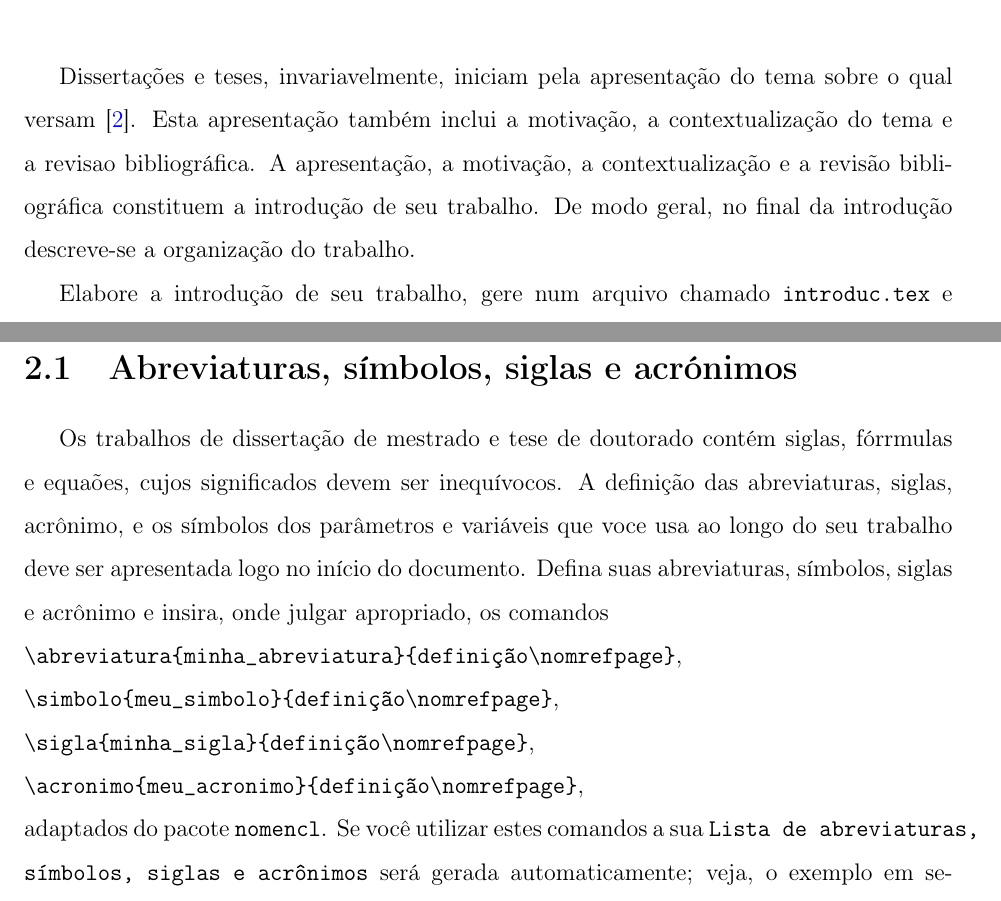
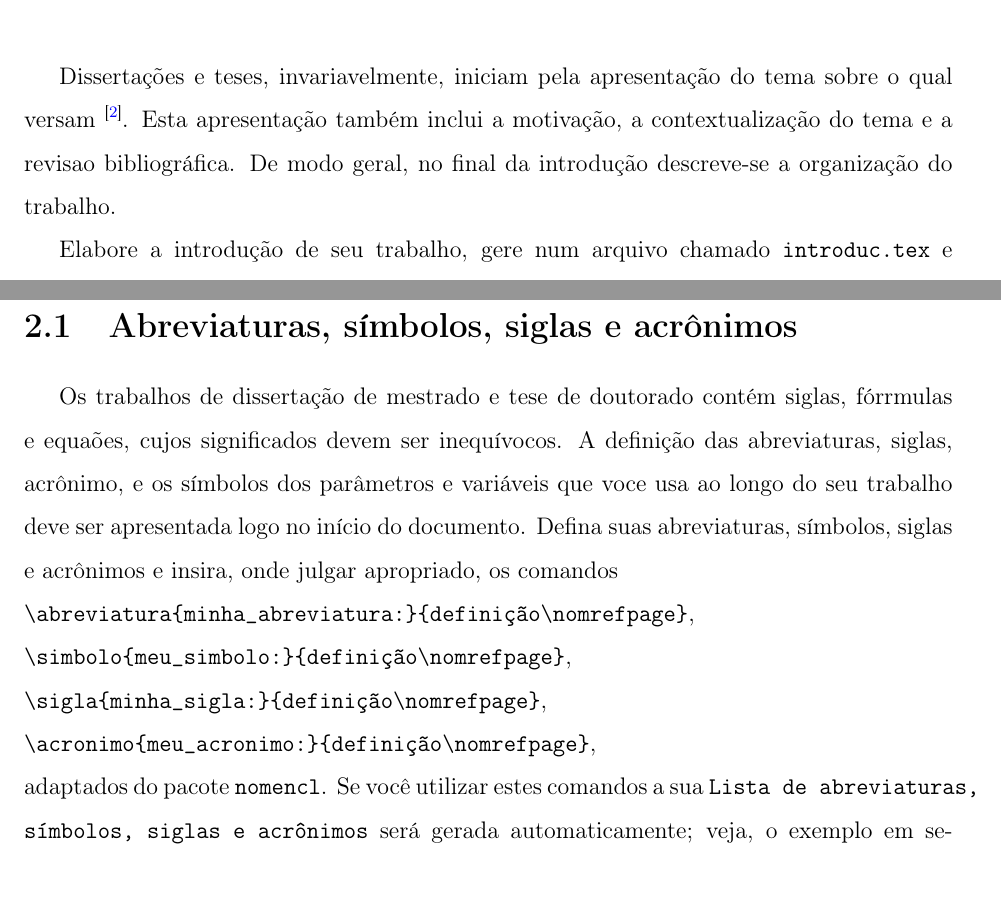
Before and after one commit to AMNLima/copeleam, a LaTeX document (main.tex, which reads cls/copeleam.cls, src/cap2/cap2.tex): two parts of pages 18 and 19 of 36 before the commit and two parts of pages 18 and 19 of 37 after it, joined at a grey line, cut so that both start at the same text. Compiled offline with pdfLaTeX.

Commit message:
Lista de símbolos
Inclusão de ":" como separador na Lista de abreviaturas, símbolos, siglas e acrônimos.

Remoção de texto repetido no Cap2.tex.

Inclusão e citação de uma referência com mais de quatro autores.

```diff
--- a/cls/copeleam.cls
+++ b/cls/copeleam.cls
@@ -2,9 +2,9 @@
 %%
 \NeedsTeXFormat{LaTeX2e}
 \ProvidesClass{cls/copeleam}[2005/04/02 v2.0 Non Standard LaTeX document class]
-\usepackage[a4paper,left=3cm,right=2cm,top=3cm,bottom=2cm]{geometry}%
-\usepackage{nomencl}
-\usepackage{ifthen}
+\RequirePackage[a4paper,left=3cm,right=2cm,top=3cm,bottom=2cm]{geometry}%
+\RequirePackage{nomencl}
+\RequirePackage{ifthen}
 %
 \renewcommand{\nomgroup}[1]{%
 \ifthenelse{\equal{#1}{A}}{\item[\Large\bfseries Abreviaturas]}{
@@ -13,10 +13,10 @@
 \ifthenelse{\equal{#1}{D}}{\item[\Large\bfseries Acrônimos   ]}{}}}}
 }
 \newcounter{mypageno}
-\newcommand{\abreviatura}[2]{\nomenclature[A]{#1}{#2}}
-\newcommand{\simbolo}[2]{\nomenclature[B]{#1}{#2}}
-\newcommand{\sigla}[2]{\nomenclature[C]{#1}{#2}}
-\newcommand{\acronimo}[2]{\nomenclature[D]{#1}{#2}}
+\newcommand{\abreviatura}[2]{\nomenclature[A]{#1:}{#2}}
+\newcommand{\simbolo}[2]{\nomenclature[B]{#1:}{#2}}
+\newcommand{\sigla}[2]{\nomenclature[C]{#1:}{#2}}
+\newcommand{\acronimo}[2]{\nomenclature[D]{#1:}{#2}}
 \newcommand{\bibnameam}{Refer\^{e}ncias bibliogr\'{a}ficas}
 \newcommand{\contentsnameam}{Sum\'{a}rio}
 \renewcommand{\nomname}{Lista de abreviaturas, símbolos, siglas e acrônimos}
--- a/main.tex
+++ b/main.tex
@@ -42,7 +42,7 @@
     citecolor=blue,
 }
 %
-\usepackage[num,abnt-etal-list=0,bibjustif,abnt-full-initials=yes]{abntex2cite}
+\usepackage[num,overcite,abnt-etal-list=default,bibjustif,abnt-full-initials=yes]{abntex2cite}
 \citebrackets[]
 %
 \usepackage{tikz}
--- a/src/cap2/cap2.tex
+++ b/src/cap2/cap2.tex
@@ -5,10 +5,7 @@
 Dissertações e teses, invariavelmente, iniciam pela
 apresentação do tema sobre o qual versam \cite{SP}. Esta
 apresentação também inclui a motivação, a
-contextualização do tema e a revisao bibliográfica. A
-apresentação, a motivação, a contextualização e a
-revisão bibliográfica constituem a introdução de seu trabalho.
-De modo geral, no final da introdução descreve-se a
+contextualização do tema e a revisao bibliográfica. De modo geral, no final da introdução descreve-se a
 organização do trabalho.
 
 Elabore a introdução de seu trabalho, gere num
@@ -26,21 +23,21 @@ e.g., \texttt{notepad}, \texttt{textedit}, \texttt{qe}, \texttt{vi} ou \texttt{e
 
 Entretanto, se você preferir usar os arquivos disponibilizados como exemplos isto não será necessário.
 
-\section{Abreviaturas, símbolos, siglas e acrónimos}
+\section{Abreviaturas, símbolos, siglas e acrônimos}
 
 Os trabalhos de dissertação de mestrado e tese de doutorado contém
 siglas, fórrmulas e equaões, cujos significados devem ser
 inequívocos. A definição das abreviaturas, siglas, acrônimo, e os símbolos dos parâmetros e variáveis que voce usa ao longo do seu trabalho deve ser apresentada logo
-no início do documento. Defina suas abreviaturas, símbolos, siglas e acrônimo e
+no início do documento. Defina suas abreviaturas, símbolos, siglas e acrônimos e
 insira, onde julgar apropriado, os comandos
 
-\noindent\verb|\abreviatura{minha_abreviatura}{definição\nomrefpage}|,
+\noindent\verb|\abreviatura{minha_abreviatura:}{definição\nomrefpage}|,
 
-\noindent\verb|\simbolo{meu_simbolo}{definição\nomrefpage}|,
+\noindent\verb|\simbolo{meu_simbolo:}{definição\nomrefpage}|,
 
-\noindent\verb|\sigla{minha_sigla}{definição\nomrefpage}|,
+\noindent\verb|\sigla{minha_sigla:}{definição\nomrefpage}|,
 
-\noindent\verb|\acronimo{meu_acronimo}{definição\nomrefpage}|,
+\noindent\verb|\acronimo{meu_acronimo:}{definição\nomrefpage}|,
 
 \noindent adaptados do pacote \texttt{nomencl}. Se você utilizar estes comandos a sua \texttt{Lista de abreviaturas, símbolos, siglas e acrônimos} será gerada automaticamente; veja, o exemplo em seguida, no qual há a definição de símbolos para vetor de campo elétrico, vetor de campo magnético, velocidade da luz, permissividade elétrica do espaço livre e permeabilidade magnética do espaço livre, que vão ser incluídos na Lista de abreviaturas, símbolos, siglas e acrônimos.
 
```
Also changed, not shown: src/bib/main.bib (+9 -0 lines), src/cap3/cap3.tex (+1 -1 lines).
